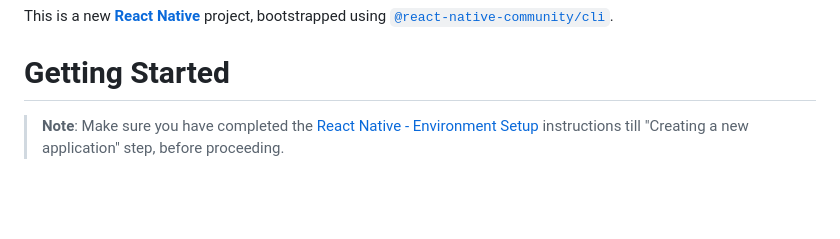
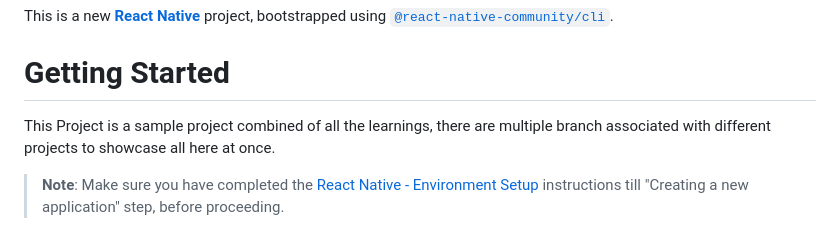
Before and after one commit to Suraj-Subedi/native_rnd, a Markdown page: README.md, the part around the change. GitHub-like rendering; blank space fills up the shorter version.

```diff
--- a/README.md
+++ b/README.md
@@ -1,6 +1,8 @@
 This is a new [**React Native**](https://reactnative.dev) project, bootstrapped using [`@react-native-community/cli`](https://github.com/react-native-community/cli).
 
 # Getting Started
+
+This Project is a sample project combined of all the learnings, there are multiple branch associated with different projects to showcase all here at once.
 
 >**Note**: Make sure you have completed the [React Native - Environment Setup](https://reactnative.dev/docs/environment-setup) instructions till "Creating a new application" step, before proceeding.
 
```
